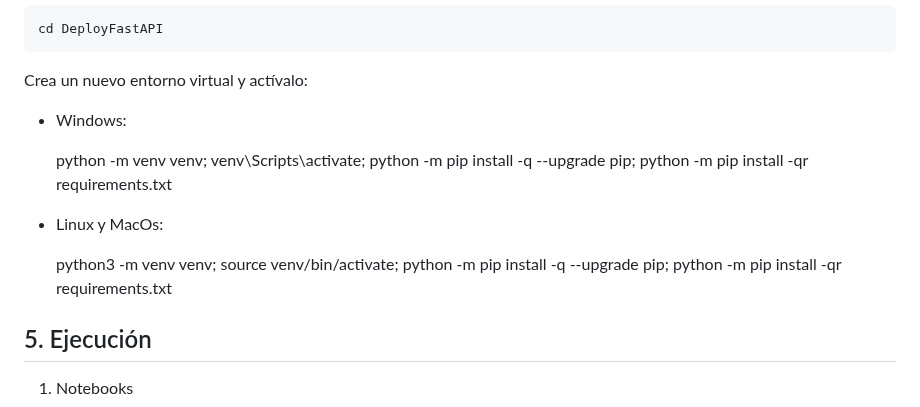
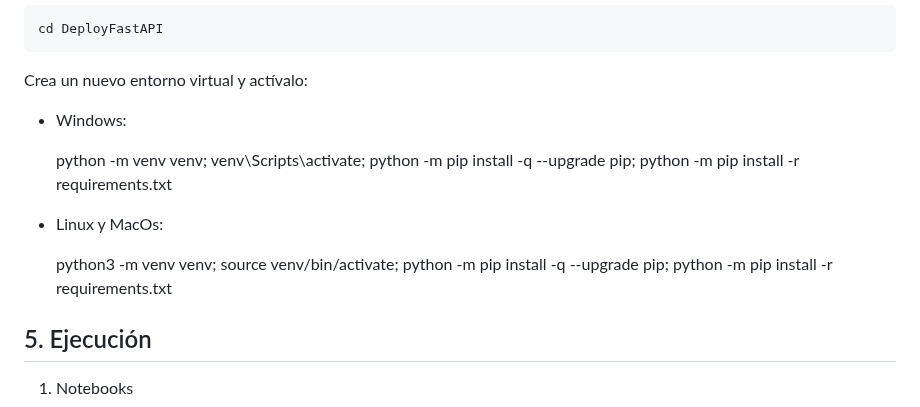
Before and after one commit to PUCP-Clases/DeployFastAPI, a Markdown page: README.md, the part around the change. Drawn GitHub-style.

```diff
--- a/README.md
+++ b/README.md
@@ -77,11 +77,11 @@ Crea un nuevo entorno virtual y actívalo:
 
 - Windows:
 
-    python -m venv venv; venv\Scripts\activate; python -m pip install -q --upgrade pip; python -m pip install -qr requirements.txt
+    python -m venv venv; venv\Scripts\activate; python -m pip install -q --upgrade pip; python -m pip install -r requirements.txt
 
 - Linux y MacOs:
 
-    python3 -m venv venv; source venv/bin/activate; python -m pip install -q --upgrade pip; python -m pip install -qr requirements.txt
+    python3 -m venv venv; source venv/bin/activate; python -m pip install -q --upgrade pip; python -m pip install -r requirements.txt
 
 ## 5. Ejecución <a name='ejecucion'></a>
 1. Notebooks
```
